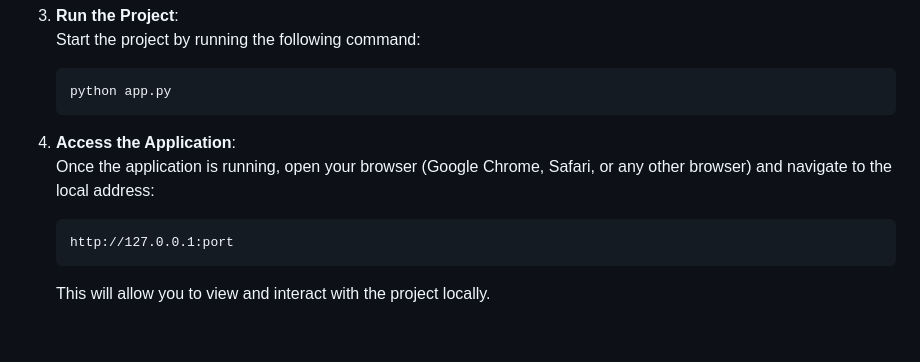
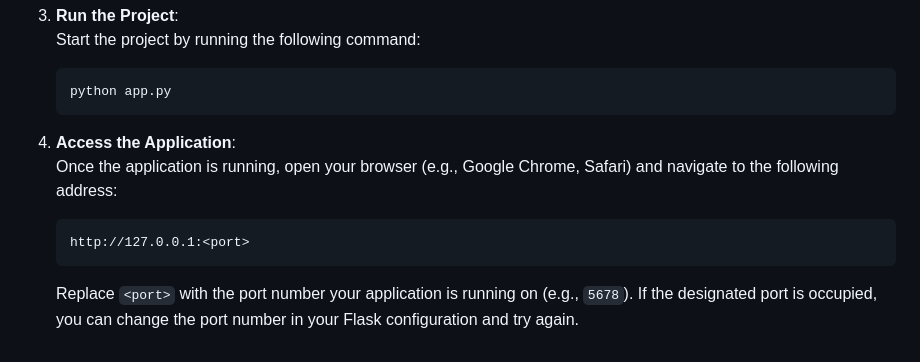
Before and after one commit to glendawei/database_project, a Markdown page: README.md, the part around the change. Drawn GitHub-style.

````diff
--- a/README.md
+++ b/README.md
@@ -106,10 +106,9 @@ The platform supports two user roles: **User** and **Admin**. Users, representin
       ```bash
       python app.py
       ```
-
    4. **Access the Application**:
-      Once the application is running, open your browser (Google Chrome, Safari, or any other browser) and navigate to the local address:
+      Once the application is running, open your browser (e.g., Google Chrome, Safari) and navigate to the following address:
       ```
-      http://127.0.0.1:port
+      http://127.0.0.1:<port>
       ```
-      This will allow you to view and interact with the project locally.
+      Replace `<port>` with the port number your application is running on (e.g., `5678`). If the designated port is occupied, you can change the port number in your Flask configuration and try again.
````
